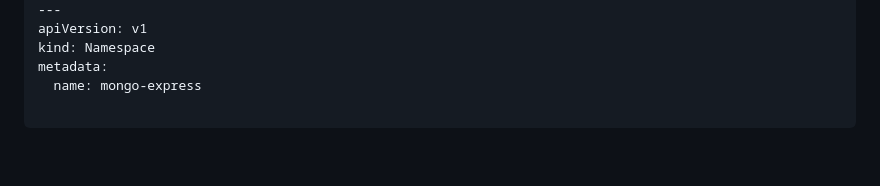
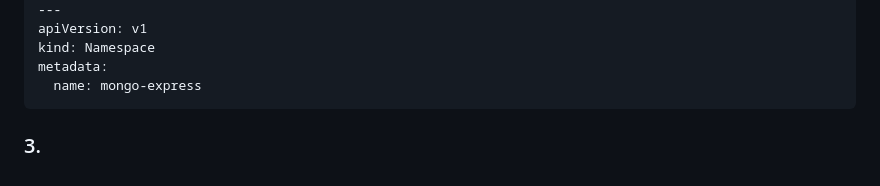
Before and after one commit to Abdu-khaled/kubernetes-practices, a Markdown page: README.md, the part around the change. GitHub-like rendering; blank space fills up the shorter version.

````diff
--- a/README.md
+++ b/README.md
@@ -918,5 +918,6 @@ apiVersion: v1
 kind: Namespace
 metadata:
   name: mongo-express
+```
 
-```
+### 3.
````
